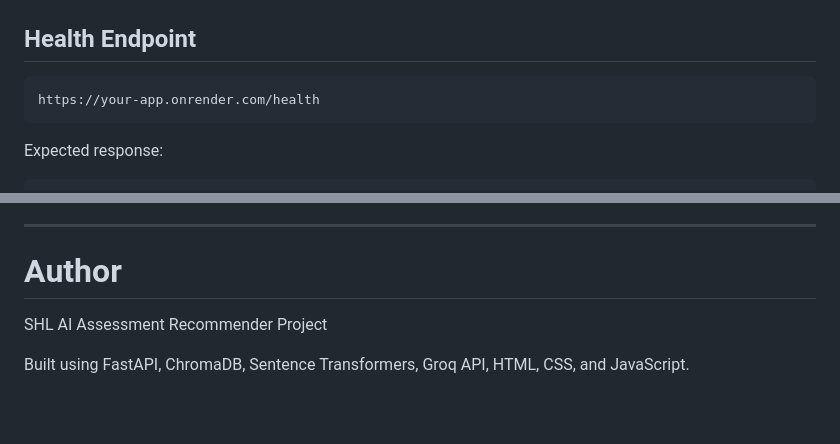
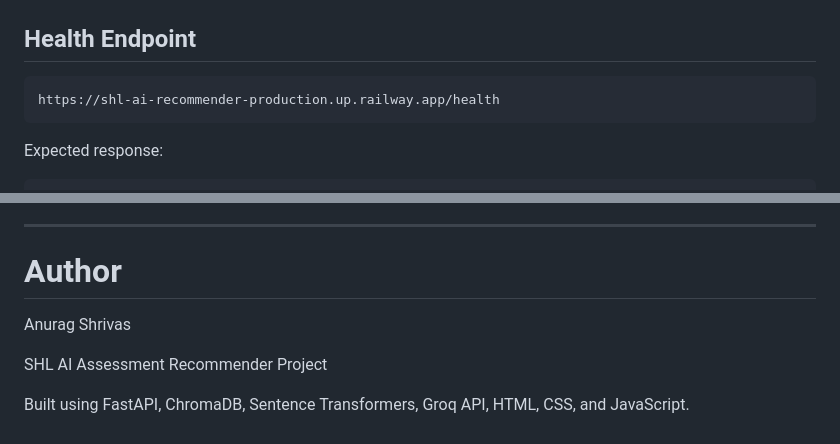
Before and after one commit to anuragshrivas027/shl-ai-recommender, a Markdown page: README.md, 2 parts joined by grey strips. GitHub-like rendering; blank space fills up the shorter version.

````diff
--- a/README.md
+++ b/README.md
@@ -709,7 +723,7 @@ Deploy service.
 ## Health Endpoint
 
 ```text
-https://your-app.onrender.com/health
+https://shl-ai-recommender-production.up.railway.app/health
 ```
 
 Expected response:
@@ -827,6 +841,8 @@ Expected:
 
 # Author
 
+Anurag Shrivas
+
 SHL AI Assessment Recommender Project
 
 Built using FastAPI, ChromaDB, Sentence Transformers, Groq API, HTML, CSS, and JavaScript.
````
Also changed, not shown: other parts of README.md (+40 -26 lines).
